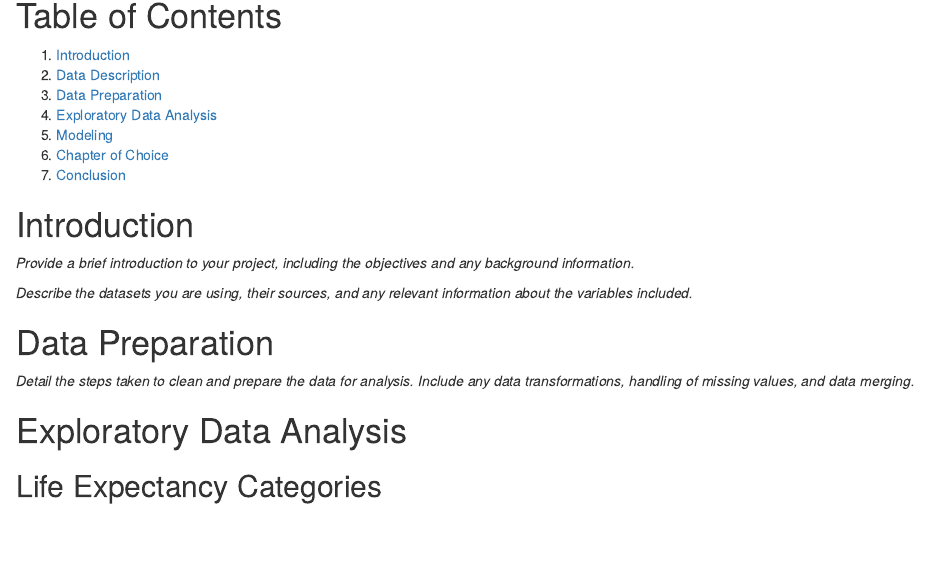
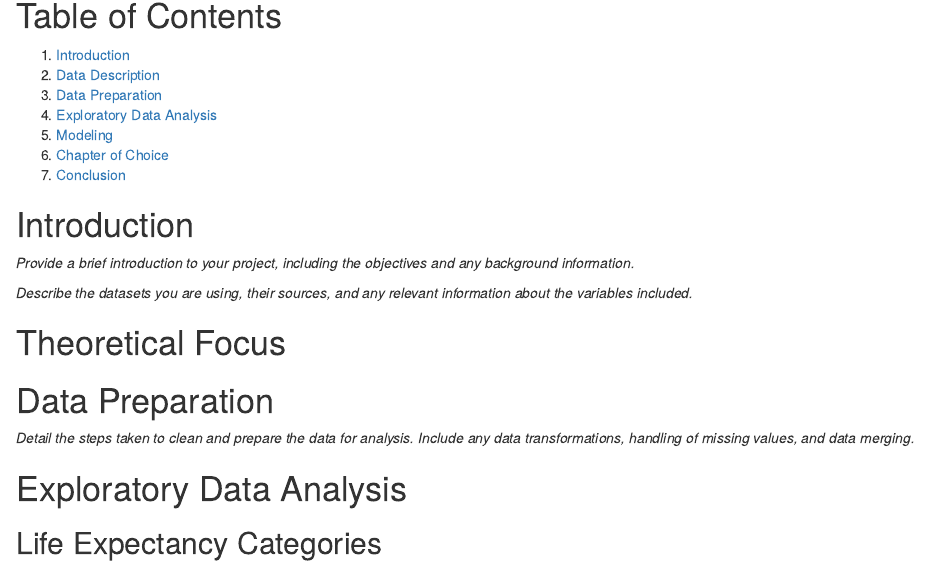
Before and after one commit to cgleonr/RB01_Project, an R Markdown document (Rmd_housing/RB01_Rmd.Rmd): the page in a window 1100 px wide, from 140 px down. Rendered offline with R 4.5, knitr and Pandoc, with nearby package versions; some code elsewhere in the file could not run offline.

Commit message:
Added chapter Theoretical Focus

```diff
--- a/Rmd_housing/RB01_Rmd.Rmd
+++ b/Rmd_housing/RB01_Rmd.Rmd
@@ -109,6 +109,9 @@ subset_df <- subset_df %>%
 
 *Describe the datasets you are using, their sources, and any relevant information about the variables included.*
 
+# Theoretical Focus
+<a name="theoretical-focus"></a>
+
 # Data Preparation
 <a name="data-preparation"></a>
 
```
